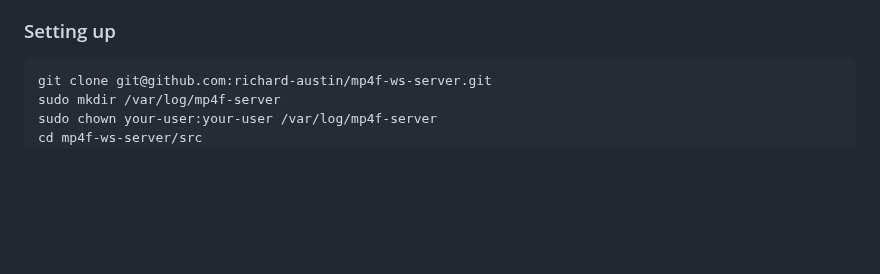
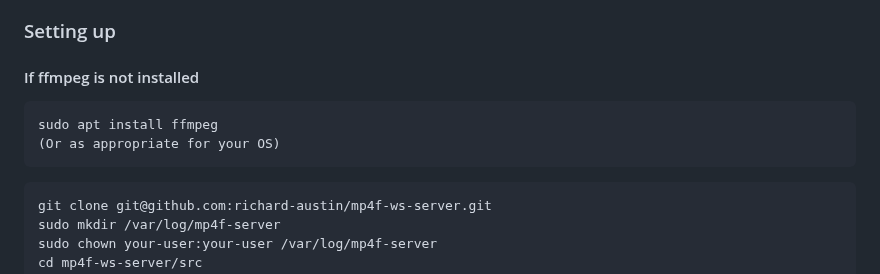
Before and after one commit to richard-austin/mp4f-ws-server, a Markdown page: README.md, the part around the change. GitHub-like rendering; blank space fills up the shorter version.

````diff
--- a/README.md
+++ b/README.md
@@ -85,7 +85,11 @@ The parameters in config.json are as described below.
 
 
 ### Setting up
-
+#### If ffmpeg is not installed
+```
+sudo apt install ffmpeg
+(Or as appropriate for your OS)
+```
 ```
 git clone git@github.com:richard-austin/mp4f-ws-server.git
 sudo mkdir /var/log/mp4f-server
````
